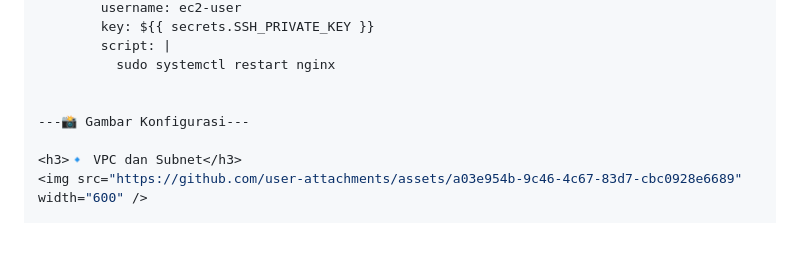
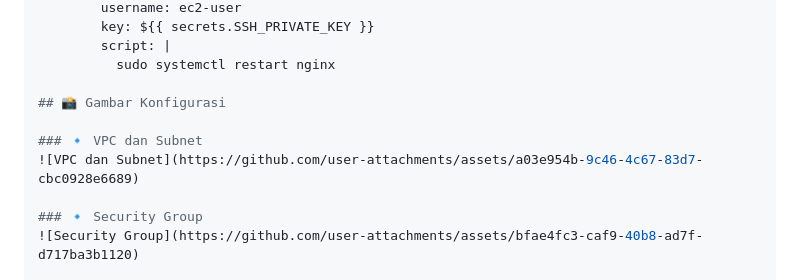
Before and after one commit to Rifqialba/UTS-CC, a Markdown page: README.md, the part around one of its changes. Drawn GitHub-style; blank space fills up the shorter version.

```diff
--- a/README.md
+++ b/README.md
@@ -107,9 +107,11 @@ jobs:
         script: |
           sudo systemctl restart nginx
 
+## 📸 Gambar Konfigurasi
 
----📸 Gambar Konfigurasi---
+### 🔹 VPC dan Subnet
+![VPC dan Subnet](https://github.com/user-attachments/assets/a03e954b-9c46-4c67-83d7-cbc0928e6689)
 
-<h3>🔹 VPC dan Subnet</h3>
-<img src="https://github.com/user-attachments/assets/a03e954b-9c46-4c67-83d7-cbc0928e6689" width="600" />
+### 🔹 Security Group
+![Security Group](https://github.com/user-attachments/assets/bfae4fc3-caf9-40b8-ad7f-d717ba3b1120)
 
```
Also changed, not shown: other parts of README.md (+0 -2 lines).
